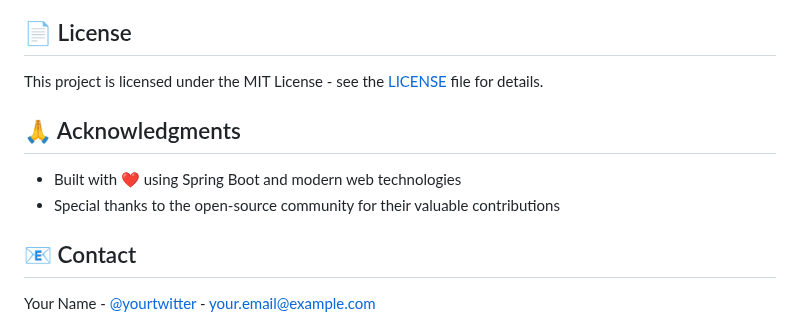
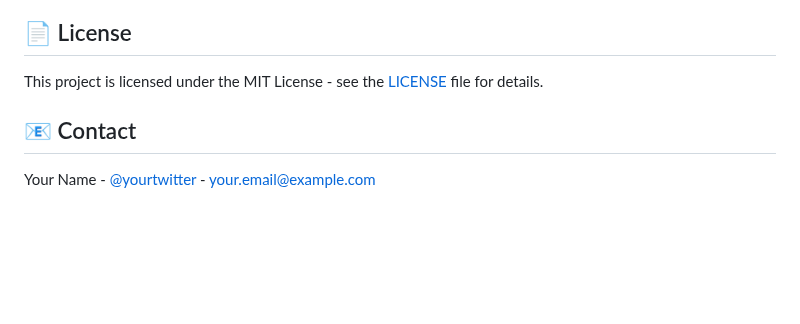
Before and after one commit to satvik1402/Smart-Study-WebApp, a Markdown page: README.md, the part around one of its changes. Rendered like a GitHub page; blank space fills up the shorter version.

```diff
--- a/README.md
+++ b/README.md
@@ -166,11 +166,6 @@ SmartStudy features a robust authentication system:
 ## 📄 License
 
 This project is licensed under the MIT License - see the [LICENSE](LICENSE) file for details.
-
-## 🙏 Acknowledgments
-
-- Built with ❤️ using Spring Boot and modern web technologies
-- Special thanks to the open-source community for their valuable contributions
 
 ## 📧 Contact
 
```
Also changed, not shown: other parts of README.md (+0 -52 lines).
